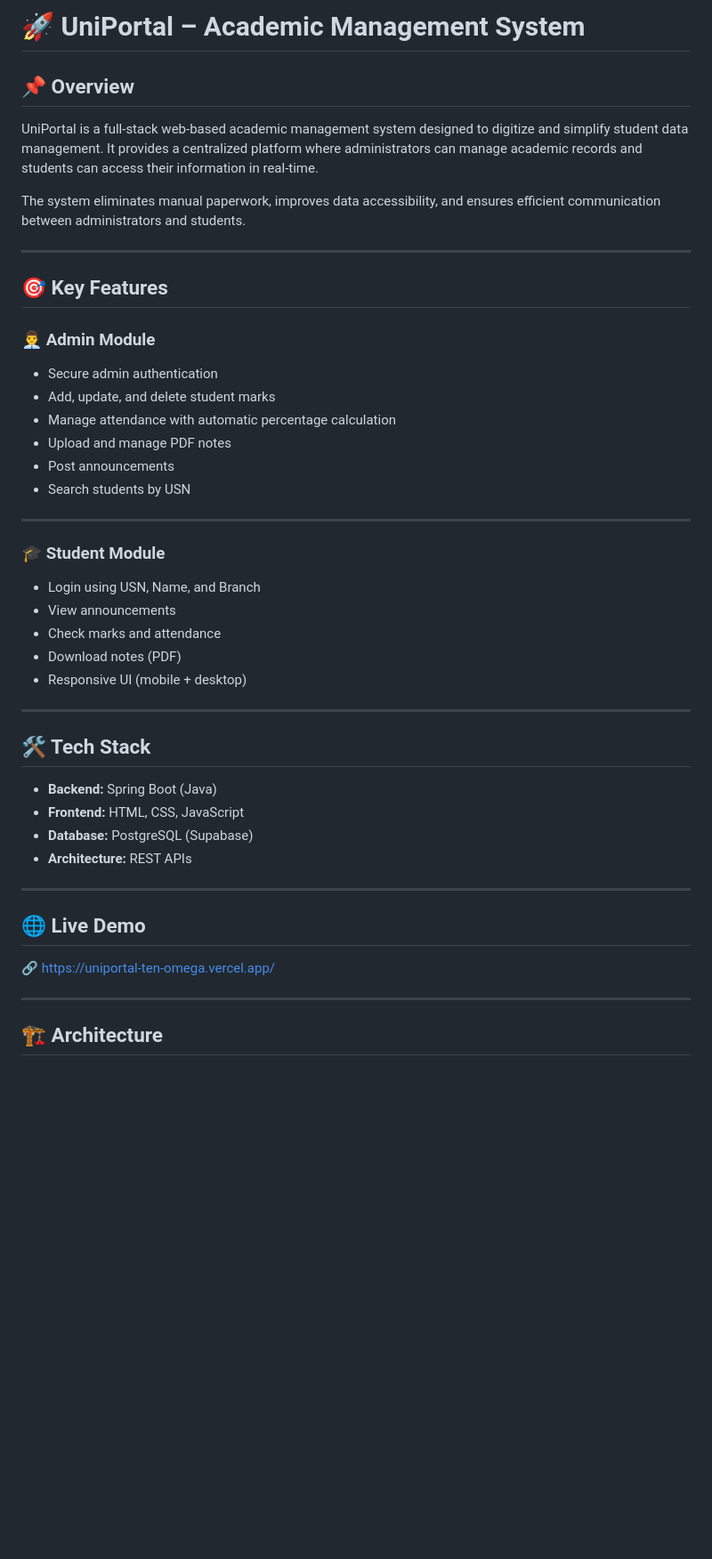
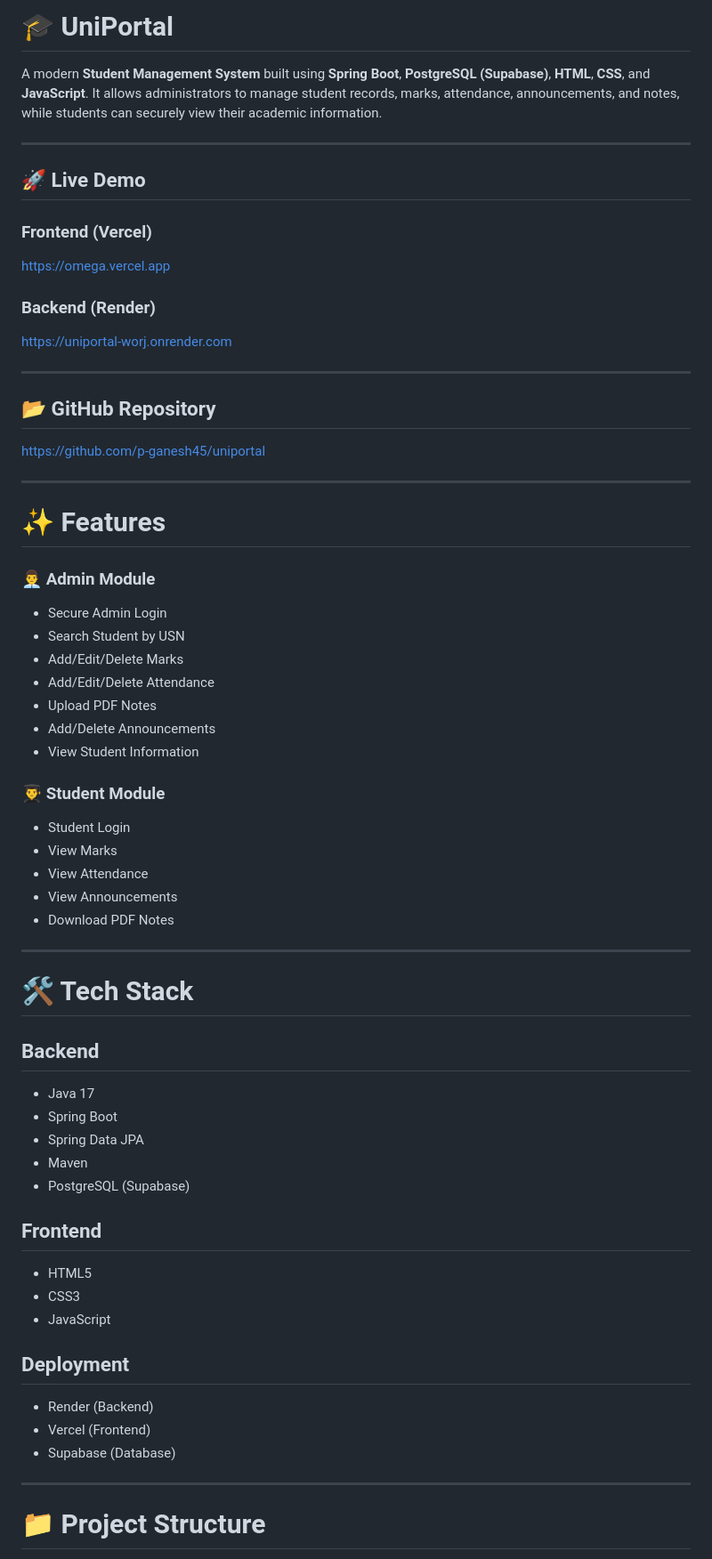
Before and after one commit to p-ganesh45/uniportal, a Markdown page: README.md, the part around one of its changes. Shown at 89% size. Rendered like a GitHub page; blank space fills up the shorter version.

```diff
--- a/README.md
+++ b/README.md
@@ -1,47 +1,70 @@
-# 🚀 UniPortal – Academic Management System
+# 🎓 UniPortal
 
-## 📌 Overview
-UniPortal is a full-stack web-based academic management system designed to digitize and simplify student data management. It provides a centralized platform where administrators can manage academic records and students can access their information in real-time.
-
-The system eliminates manual paperwork, improves data accessibility, and ensures efficient communication between administrators and students.
+A modern **Student Management System** built using **Spring Boot**, **PostgreSQL (Supabase)**, **HTML**, **CSS**, and **JavaScript**. It allows administrators to manage student records, marks, attendance, announcements, and notes, while students can securely view their academic information.
 
 ---
 
-## 🎯 Key Features
+## 🚀 Live Demo
 
-### 👨‍💼 Admin Module
-- Secure admin authentication
-- Add, update, and delete student marks
-- Manage attendance with automatic percentage calculation
-- Upload and manage PDF notes
-- Post announcements
-- Search students by USN
+### Frontend (Vercel)
+https://omega.vercel.app
+
+### Backend (Render)
+https://uniportal-worj.onrender.com
 
 ---
 
-### 🎓 Student Module
-- Login using USN, Name, and Branch
-- View announcements
-- Check marks and attendance
-- Download notes (PDF)
-- Responsive UI (mobile + desktop)
+## 📂 GitHub Repository
+
+https://github.com/p-ganesh45/uniportal
 
 ---
 
-## 🛠 Tech Stack
+# ✨ Features
 
-- **Backend:** Spring Boot (Java)
-- **Frontend:** HTML, CSS, JavaScript
-- **Database:** PostgreSQL (Supabase)
-- **Architecture:** REST APIs
+### 👨‍💼 Admin Module
+
+- Secure Admin Login
+- Search Student by USN
+- Add/Edit/Delete Marks
+- Add/Edit/Delete Attendance
+- Upload PDF Notes
+- Add/Delete Announcements
+- View Student Information
+
+### 👨‍🎓 Student Module
+
+- Student Login
+- View Marks
+- View Attendance
+- View Announcements
+- Download PDF Notes
 
 ---
 
-## 🌐 Live Demo
+# 🛠 Tech Stack
 
-🔗 https://uniportal-ten-omega.vercel.app/
+## Backend
+
+- Java 17
+- Spring Boot
+- Spring Data JPA
+- Maven
+- PostgreSQL (Supabase)
+
+## Frontend
+
+- HTML5
+- CSS3
+- JavaScript
+
+## Deployment
+
+- Render (Backend)
+- Vercel (Frontend)
+- Supabase (Database)
 
 ---
 
-## 🏗 Architecture
+# 📁 Project Structure
 
```
Also changed, not shown: other parts of README.md (+294 -95 lines).
